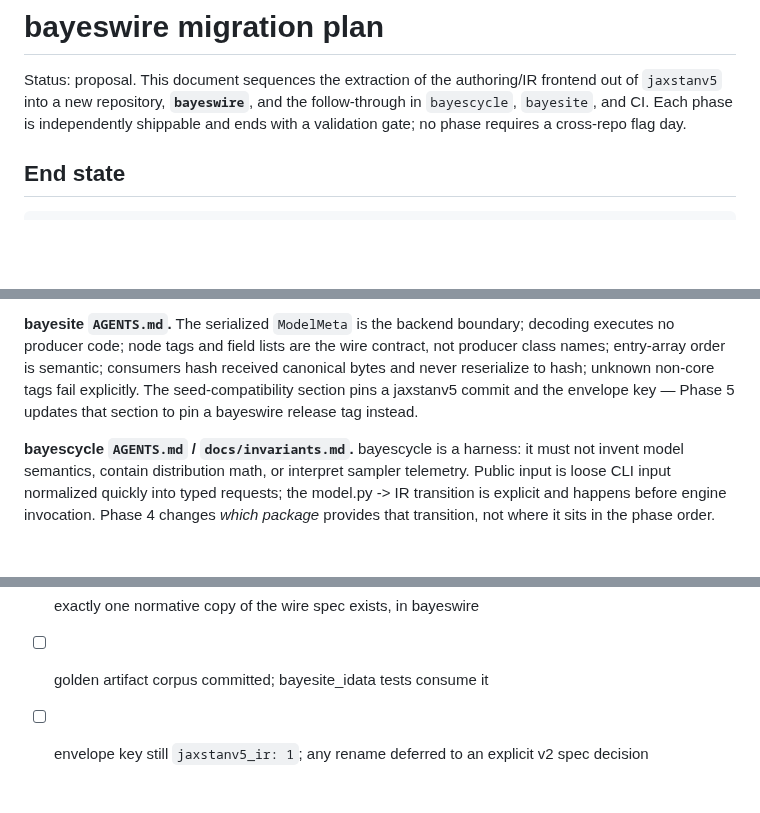
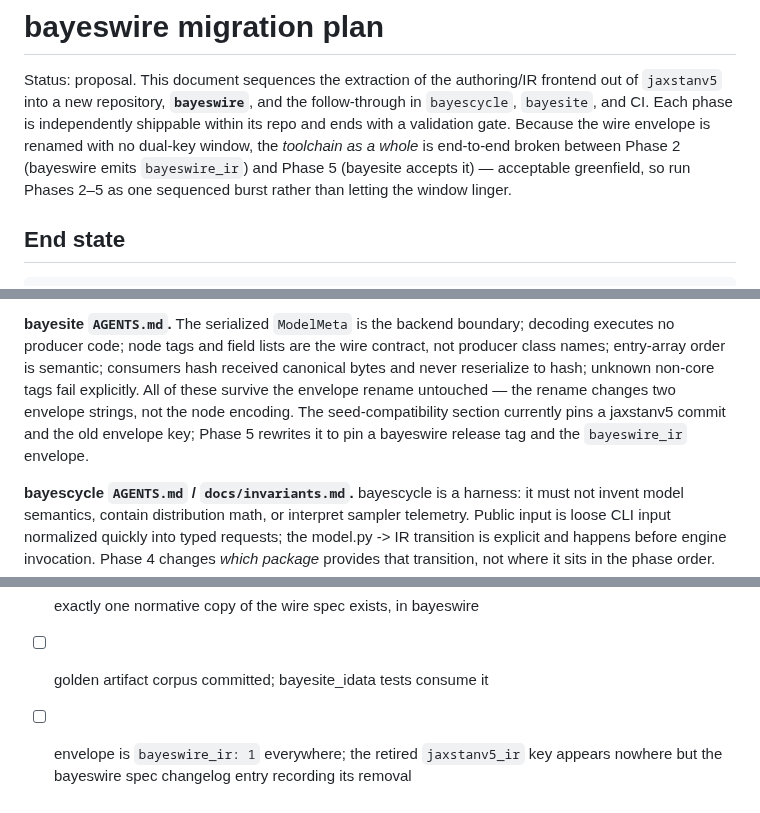
Before and after one commit to StefanSko/jaxstanv5, a Markdown page: docs/bayeswire-migration.md, 3 parts joined by grey strips. GitHub-like rendering; blank space fills up the shorter version.

```diff
--- a/docs/bayeswire-migration.md
+++ b/docs/bayeswire-migration.md
@@ -3,8 +3,11 @@
 Status: proposal. This document sequences the extraction of the authoring/IR
 frontend out of `jaxstanv5` into a new repository, **`bayeswire`**, and the
 follow-through in `bayescycle`, `bayesite`, and CI. Each phase is independently
-shippable and ends with a validation gate; no phase requires a cross-repo flag
-day.
+shippable within its repo and ends with a validation gate. Because the wire
+envelope is renamed with no dual-key window, the *toolchain as a whole* is
+end-to-end broken between Phase 2 (bayeswire emits `bayeswire_ir`) and Phase 5
+(bayesite accepts it) — acceptable greenfield, so run Phases 2–5 as one
+sequenced burst rather than letting the window linger.
 
 ## End state
 
@@ -72,9 +81,11 @@ invariant from a test to a package boundary.
 decoding executes no producer code; node tags and field lists are the wire
 contract, not producer class names; entry-array order is semantic; consumers
 hash received canonical bytes and never reserialize to hash; unknown non-core
-tags fail explicitly. The seed-compatibility section pins a jaxstanv5 commit
-and the envelope key — Phase 5 updates that section to pin a bayeswire release
-tag instead.
+tags fail explicitly. All of these survive the envelope rename untouched — the
+rename changes two envelope strings, not the node encoding. The
+seed-compatibility section currently pins a jaxstanv5 commit and the old
+envelope key; Phase 5 rewrites it to pin a bayeswire release tag and the
+`bayeswire_ir` envelope.
 
 **bayescycle `AGENTS.md` / `docs/invariants.md`.** bayescycle is a harness: it
 must not invent model semantics, contain distribution math, or interpret
@@ -367,5 +402,6 @@ After Phase 5, rollback is a consumer-pin revert, never a code revert.
       seed-compat section updated; validation ladder green
 - [ ] exactly one normative copy of the wire spec exists, in bayeswire
 - [ ] golden artifact corpus committed; bayesite_idata tests consume it
-- [ ] envelope key still `jaxstanv5_ir: 1`; any rename deferred to an explicit
-      v2 spec decision
+- [ ] envelope is `bayeswire_ir: 1` everywhere; the retired `jaxstanv5_ir`
+      key appears nowhere but the bayeswire spec changelog entry recording
+      its removal
```
Also changed, not shown: other parts of docs/bayeswire-migration.md (+88 -58 lines).
